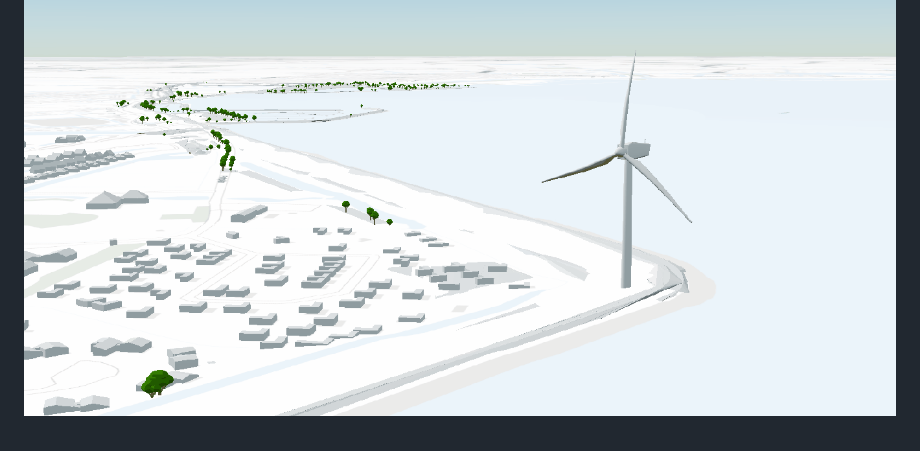
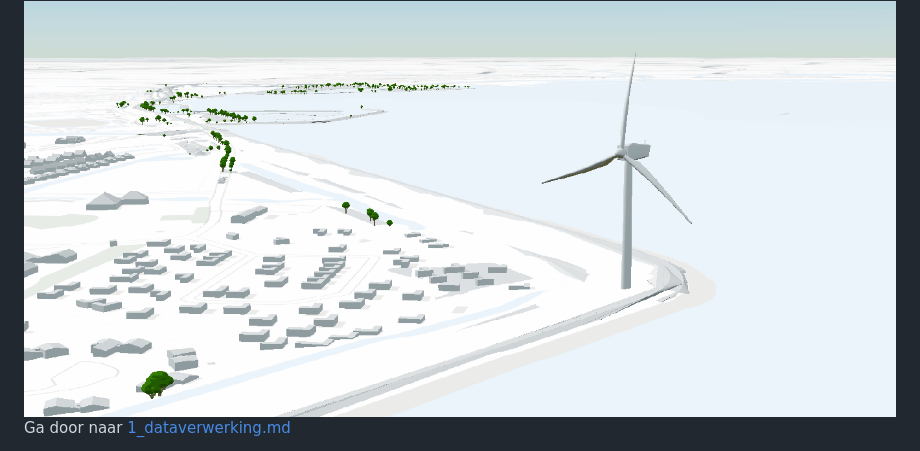
Before and after one commit to bertt/3dtiles_workshop, a Markdown page: README.md, the part around the change. GitHub-like rendering.

```diff
--- a/README.md
+++ b/README.md
@@ -193,3 +193,5 @@ Deze map bevat de volgende submappen:
 Het resultaat van de workshop is een 3D-webomgeving waarin de 3D tilesets in Andijk ingeladen zijn.
 
 <img src = "windturbine.gif">
+
+Ga door naar [1_dataverwerking.md](1_dataverwerking.md)
```
Also changed, not shown: 1_dataverwerking.md (+2 -0 lines).
